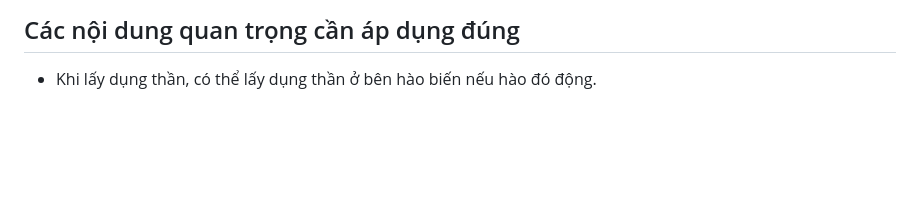
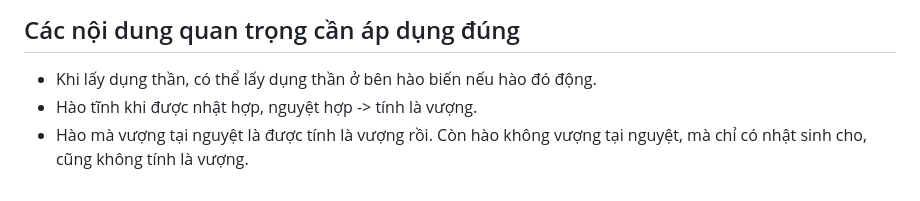
Before and after one commit to tracugai2810/luc-hao-api, a Markdown page: kinh-dich.md, the part around the change. Rendered like a GitHub page; blank space fills up the shorter version.

```diff
--- a/kinh-dich.md
+++ b/kinh-dich.md
@@ -1587,3 +1587,5 @@ Chào bạn, với tư cách là người nghiên cứu Kinh Dịch, tôi xin t
 
 ## Các nội dung quan trọng cần áp dụng đúng
 * Khi lấy dụng thần, có thể lấy dụng thần ở bên hào biến nếu hào đó động.
+* Hào tĩnh khi được nhật hợp, nguyệt hợp -> tính là vượng.
+* Hào mà vượng tại nguyệt là được tính là vượng rồi. Còn hào không vượng tại nguyệt, mà chỉ có nhật sinh cho, cũng không tính là vượng.
```
